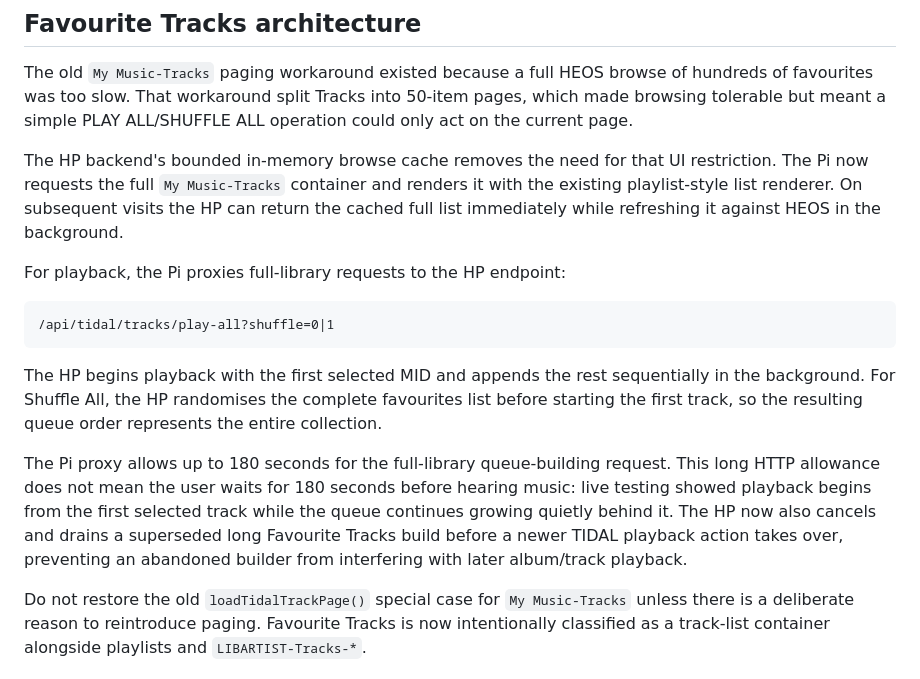
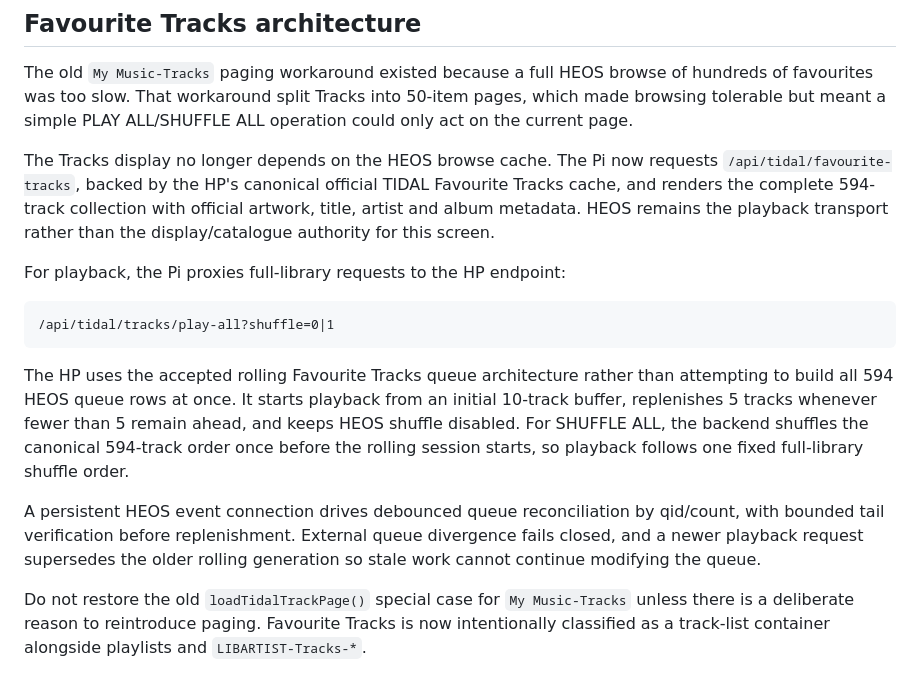
Before and after one commit to Gerry-Dollso/marantzPI, a Markdown page: README.md, the part around one of its changes. GitHub-like rendering.

````diff
--- a/README.md
+++ b/README.md
@@ -128,7 +151,7 @@ fc418d2 — Upgrade TIDAL My Music albums browsing
 
 The old `My Music-Tracks` paging workaround existed because a full HEOS browse of hundreds of favourites was too slow. That workaround split Tracks into 50-item pages, which made browsing tolerable but meant a simple PLAY ALL/SHUFFLE ALL operation could only act on the current page.
 
-The HP backend's bounded in-memory browse cache removes the need for that UI restriction. The Pi now requests the full `My Music-Tracks` container and renders it with the existing playlist-style list renderer. On subsequent visits the HP can return the cached full list immediately while refreshing it against HEOS in the background.
+The Tracks display no longer depends on the HEOS browse cache. The Pi now requests `/api/tidal/favourite-tracks`, backed by the HP's canonical official TIDAL Favourite Tracks cache, and renders the complete 594-track collection with official artwork, title, artist and album metadata. HEOS remains the playback transport rather than the display/catalogue authority for this screen.
 
 For playback, the Pi proxies full-library requests to the HP endpoint:
 
@@ -136,9 +159,9 @@ For playback, the Pi proxies full-library requests to the HP endpoint:
 /api/tidal/tracks/play-all?shuffle=0|1
 ```
 
-The HP begins playback with the first selected MID and appends the rest sequentially in the background. For Shuffle All, the HP randomises the complete favourites list before starting the first track, so the resulting queue order represents the entire collection.
+The HP uses the accepted rolling Favourite Tracks queue architecture rather than attempting to build all 594 HEOS queue rows at once. It starts playback from an initial 10-track buffer, replenishes 5 tracks whenever fewer than 5 remain ahead, and keeps HEOS shuffle disabled. For SHUFFLE ALL, the backend shuffles the canonical 594-track order once before the rolling session starts, so playback follows one fixed full-library shuffle order.
 
-The Pi proxy allows up to 180 seconds for the full-library queue-building request. This long HTTP allowance does not mean the user waits for 180 seconds before hearing music: live testing showed playback begins from the first selected track while the queue continues growing quietly behind it. The HP now also cancels and drains a superseded long Favourite Tracks build before a newer TIDAL playback action takes over, preventing an abandoned builder from interfering with later album/track playback.
+A persistent HEOS event connection drives debounced queue reconciliation by qid/count, with bounded tail verification before replenishment. External queue divergence fails closed, and a newer playback request supersedes the older rolling generation so stale work cannot continue modifying the queue.
 
 Do not restore the old `loadTidalTrackPage()` special case for `My Music-Tracks` unless there is a deliberate reason to reintroduce paging. Favourite Tracks is now intentionally classified as a track-list container alongside playlists and `LIBARTIST-Tracks-*`.
 
````
Also changed, not shown: other parts of README.md (+26 -3 lines), CHANGELOG.md (+21 -0 lines).
